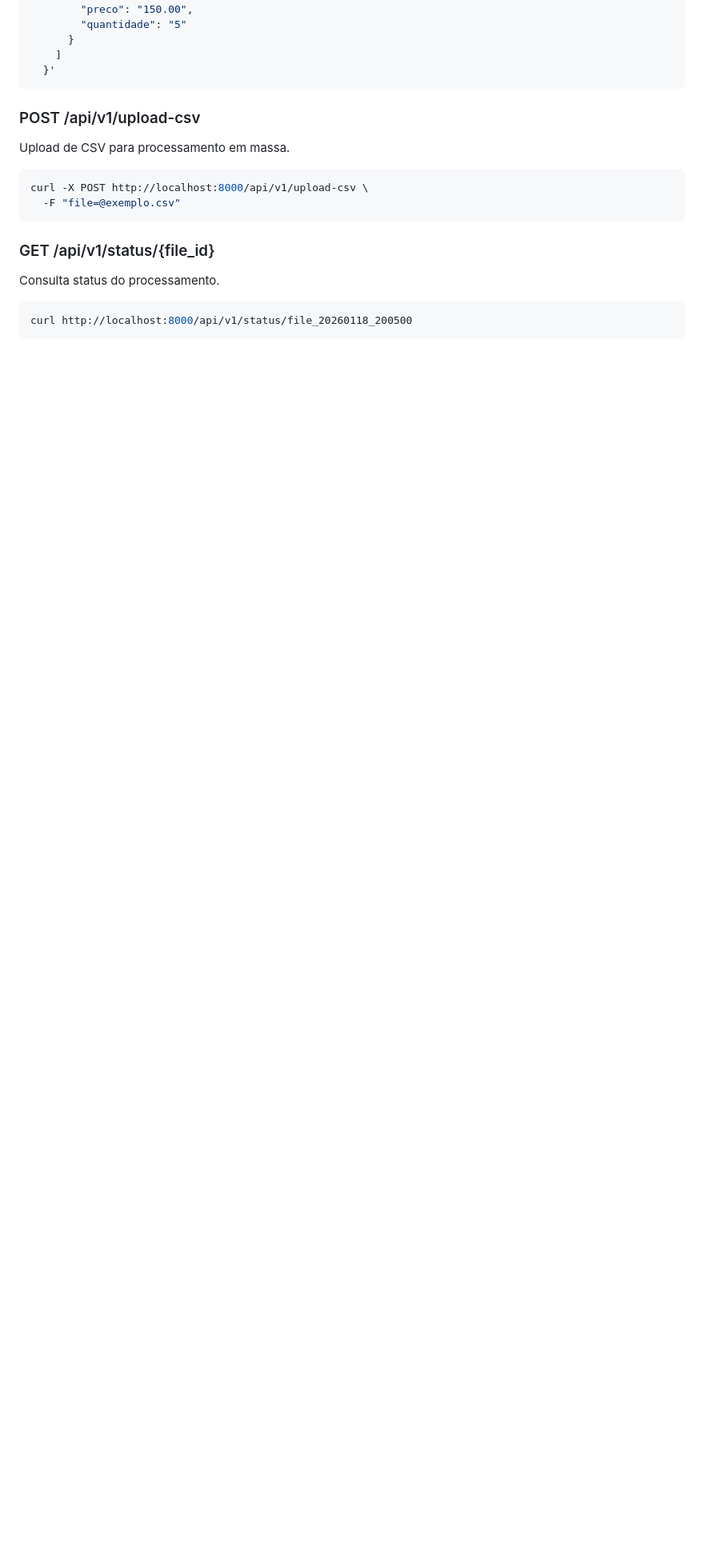
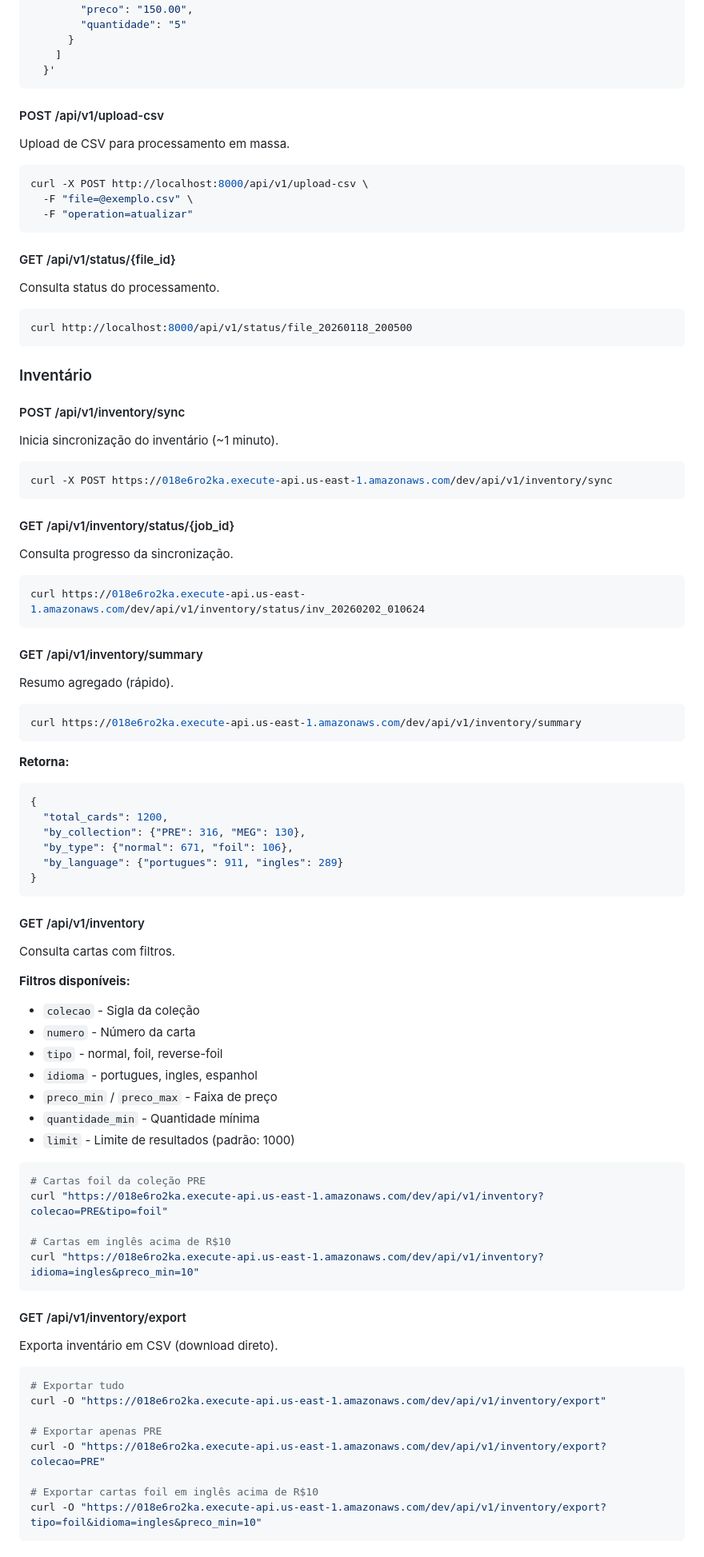
Before and after one commit to aocarmo/api-stock-cards, a Markdown page: README.md, the part around one of its changes. Shown at 80% size. Rendered like a GitHub page; blank space fills up the shorter version.

Commit message:
Consolidate documentation into single README

````diff
--- a/README.md
+++ b/README.md
@@ -145,16 +156,86 @@ curl -X POST http://localhost:8000/api/v1/atualizar \
   }'
 ```
 
-### POST /api/v1/upload-csv
+#### POST /api/v1/upload-csv
 Upload de CSV para processamento em massa.
 
 ```bash
 curl -X POST http://localhost:8000/api/v1/upload-csv \
-  -F "file=@exemplo.csv"
+  -F "file=@exemplo.csv" \
+  -F "operation=atualizar"
 ```
 
-### GET /api/v1/status/{file_id}
+#### GET /api/v1/status/{file_id}
 Consulta status do processamento.
 
 ```bash
 curl http://localhost:8000/api/v1/status/file_20260118_200500
+```
+
+### Inventário
+
+#### POST /api/v1/inventory/sync
+Inicia sincronização do inventário (~1 minuto).
+
+```bash
+curl -X POST https://018e6ro2ka.execute-api.us-east-1.amazonaws.com/dev/api/v1/inventory/sync
+```
+
+#### GET /api/v1/inventory/status/{job_id}
+Consulta progresso da sincronização.
+
+```bash
+curl https://018e6ro2ka.execute-api.us-east-1.amazonaws.com/dev/api/v1/inventory/status/inv_20260202_010624
+```
+
+#### GET /api/v1/inventory/summary
+Resumo agregado (rápido).
+
+```bash
+curl https://018e6ro2ka.execute-api.us-east-1.amazonaws.com/dev/api/v1/inventory/summary
+```
+
+**Retorna:**
+```json
+{
+  "total_cards": 1200,
+  "by_collection": {"PRE": 316, "MEG": 130},
+  "by_type": {"normal": 671, "foil": 106},
+  "by_language": {"portugues": 911, "ingles": 289}
+}
+```
+
+#### GET /api/v1/inventory
+Consulta cartas com filtros.
+
+**Filtros disponíveis:**
+- `colecao` - Sigla da coleção
+- `numero` - Número da carta
+- `tipo` - normal, foil, reverse-foil
+- `idioma` - portugues, ingles, espanhol
+- `preco_min` / `preco_max` - Faixa de preço
+- `quantidade_min` - Quantidade mínima
+- `limit` - Limite de resultados (padrão: 1000)
+
+```bash
+# Cartas foil da coleção PRE
+curl "https://018e6ro2ka.execute-api.us-east-1.amazonaws.com/dev/api/v1/inventory?colecao=PRE&tipo=foil"
+
+# Cartas em inglês acima de R$10
+curl "https://018e6ro2ka.execute-api.us-east-1.amazonaws.com/dev/api/v1/inventory?idioma=ingles&preco_min=10"
+```
+
+#### GET /api/v1/inventory/export
+Exporta inventário em CSV (download direto).
+
+```bash
+# Exportar tudo
+curl -O "https://018e6ro2ka.execute-api.us-east-1.amazonaws.com/dev/api/v1/inventory/export"
+
+# Exportar apenas PRE
+curl -O "https://018e6ro2ka.execute-api.us-east-1.amazonaws.com/dev/api/v1/inventory/export?colecao=PRE"
+
+# Exportar cartas foil em inglês acima de R$10
+curl -O "https://018e6ro2ka.execute-api.us-east-1.amazonaws.com/dev/api/v1/inventory/export?tipo=foil&idioma=ingles&preco_min=10"
+```
+
````
Also changed, not shown: other parts of README.md (+32 -6 lines).
